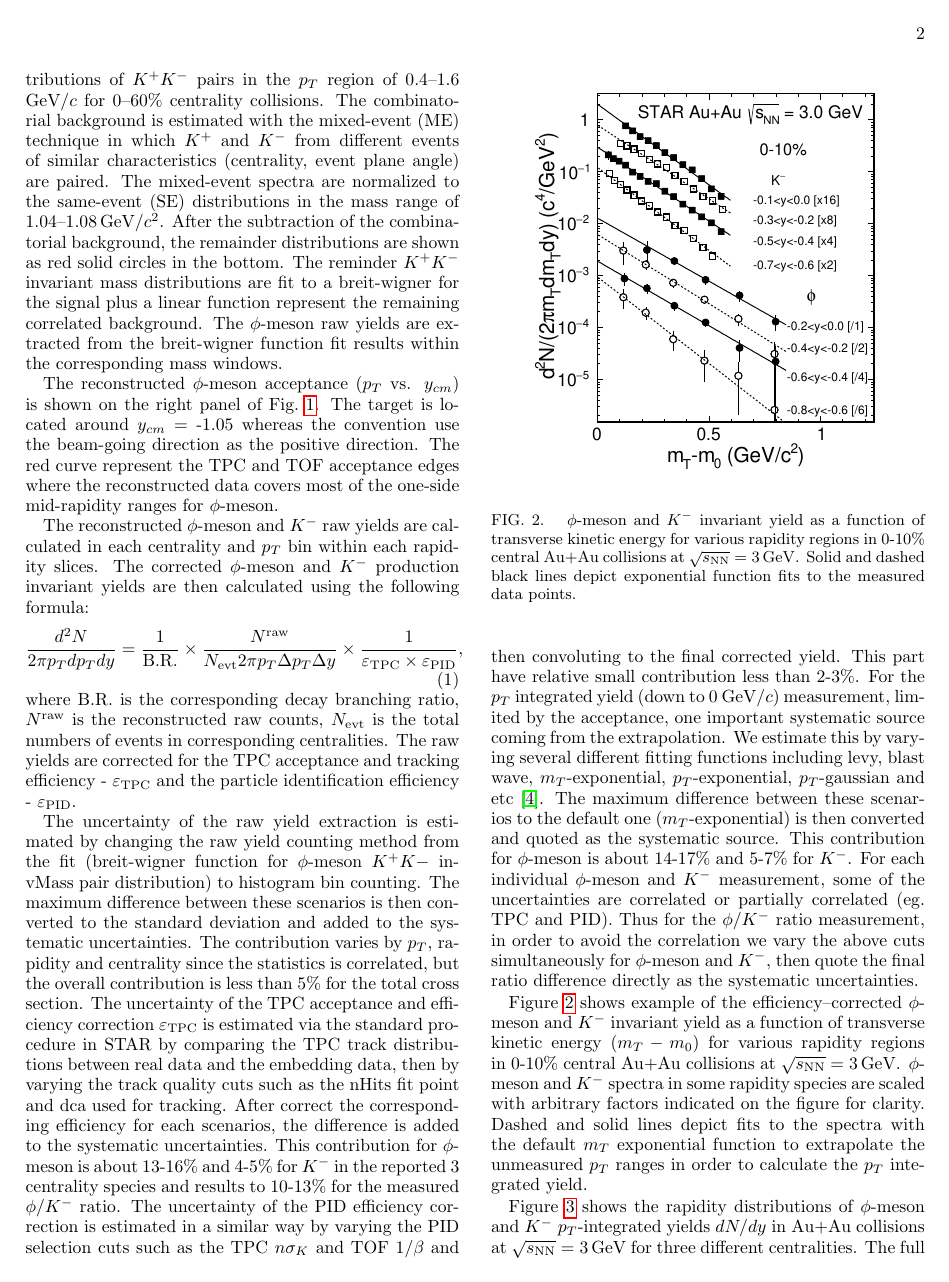
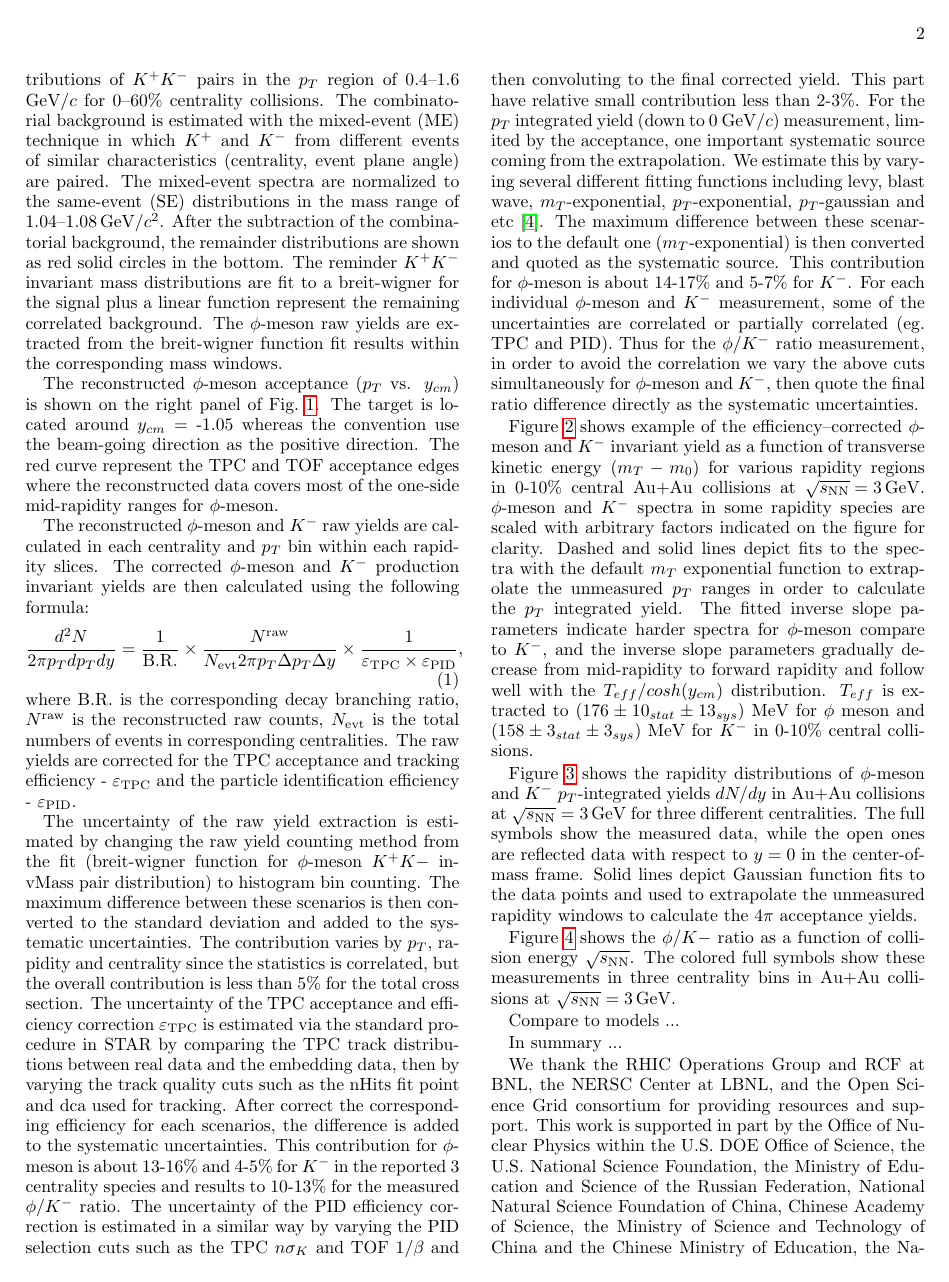
Before and after one commit to GuannanXie/Measurement-of-phi-meson-Production-in-Au-Au-Collisions-at-sNN-3.0-GeV, a LaTeX paper (phi3GeV.tex): page 2 of 4. Compiled offline with pdfLaTeX.

Commit message:
add text

```diff
--- a/phi3GeV.tex
+++ b/phi3GeV.tex
@@ -148,7 +148,7 @@ where B.R. is the corresponding decay branching ratio, $N^{\rm raw}$ is the reco
 The uncertainty of the raw yield extraction is estimated by changing the raw yield counting method from the fit (breit-wigner function for $\phi$-meson $K^+K-$ invMass pair distribution) to histogram bin counting. The maximum difference between these scenarios is then converted to the standard deviation and added to the systematic uncertainties. The contribution varies by $p_T$, rapidity and centrality since the statistics is correlated, but the overall contribution is less than 5\% for the total cross section. The uncertainty of the TPC acceptance and efficiency correction $\varepsilon_{\rm TPC}$ is estimated via the standard procedure in STAR by comparing the TPC track distributions between real data and the embedding data, then by varying the track quality cuts such as the nHits fit point and dca used for tracking. After correct the corresponding efficiency for each scenarios, the difference is added to the systematic uncertainties. This contribution for $\phi$-meson is about 13-16\% and 4-5\% for $K^-$ in the reported 3 centrality species and results to 10-13\% for the measured $\phi/K^-$ ratio. The uncertainty of the PID efficiency correction is estimated in a similar way by varying the PID selection cuts such as the TPC $n\sigma_{K}$ and TOF $1/\beta$ and then convoluting to the final corrected yield. This part have relative small contribution less than 2-3\%. For the $p_T$ integrated yield (down to 0 GeV/$c$) measurement, limited by the acceptance, one important systematic source coming from the extrapolation. We estimate this by varying several different fitting functions including levy, blast wave, $m_T$-exponential, $p_T$-exponential, $p_T$-gaussian and etc~\cite{PhysRevC.79.034909}. The maximum difference between these scenarios to the default one ($m_T$-exponential) is then converted and quoted as the systematic source. This contribution for $\phi$-meson is about 14-17\% and 5-7\% for $K^-$. For each individual $\phi$-meson and $K^-$ measurement, some of the uncertainties are correlated or partially correlated (eg. TPC and PID). Thus for the $\phi/K^-$ ratio measurement, in order to avoid the correlation we vary the above cuts simultaneously for $\phi$-meson and $K^-$, then quote the final ratio difference directly as the systematic uncertainties.
 
 
-Figure~\ref{fig:phimTSpectra} shows example of the efficiency--corrected $\phi$-meson and $K^-$ invariant yield as a function of transverse kinetic energy ($m_T-m_0$) for various rapidity regions in 0-10\% central Au+Au collisions at ${\sqrt{s_{\rm NN}} = \rm{3\,GeV}}$. $\phi$-meson and $K^-$ spectra in some rapidity species are scaled with arbitrary factors indicated on the figure for clarity. Dashed and solid lines depict fits to the spectra with the default $m_T$ exponential function to extrapolate the unmeasured $p_T$ ranges in order to calculate the $p_T$ integrated yield.
+Figure~\ref{fig:phimTSpectra} shows example of the efficiency--corrected $\phi$-meson and $K^-$ invariant yield as a function of transverse kinetic energy ($m_T-m_0$) for various rapidity regions in 0-10\% central Au+Au collisions at ${\sqrt{s_{\rm NN}} = \rm{3\,GeV}}$. $\phi$-meson and $K^-$ spectra in some rapidity species are scaled with arbitrary factors indicated on the figure for clarity. Dashed and solid lines depict fits to the spectra with the default $m_T$ exponential function to extrapolate the unmeasured $p_T$ ranges in order to calculate the $p_T$ integrated yield. The fitted inverse slope parameters indicate harder spectra for $\phi$-meson compare to $K^-$, and the inverse slope parameters gradually decrease from mid-rapidity to forward rapidity and follow well with the $T_{eff}/cosh(y_{cm})$ distribution. $T_{eff}$ is extracted to ($176\pm10_{stat}\pm13_{sys}$) MeV for $\phi$ meson and ($158\pm3_{stat}\pm3_{sys}$) MeV for $K^-$ in 0-10\% central collisions.
 
 
 \begin{figure}
```
